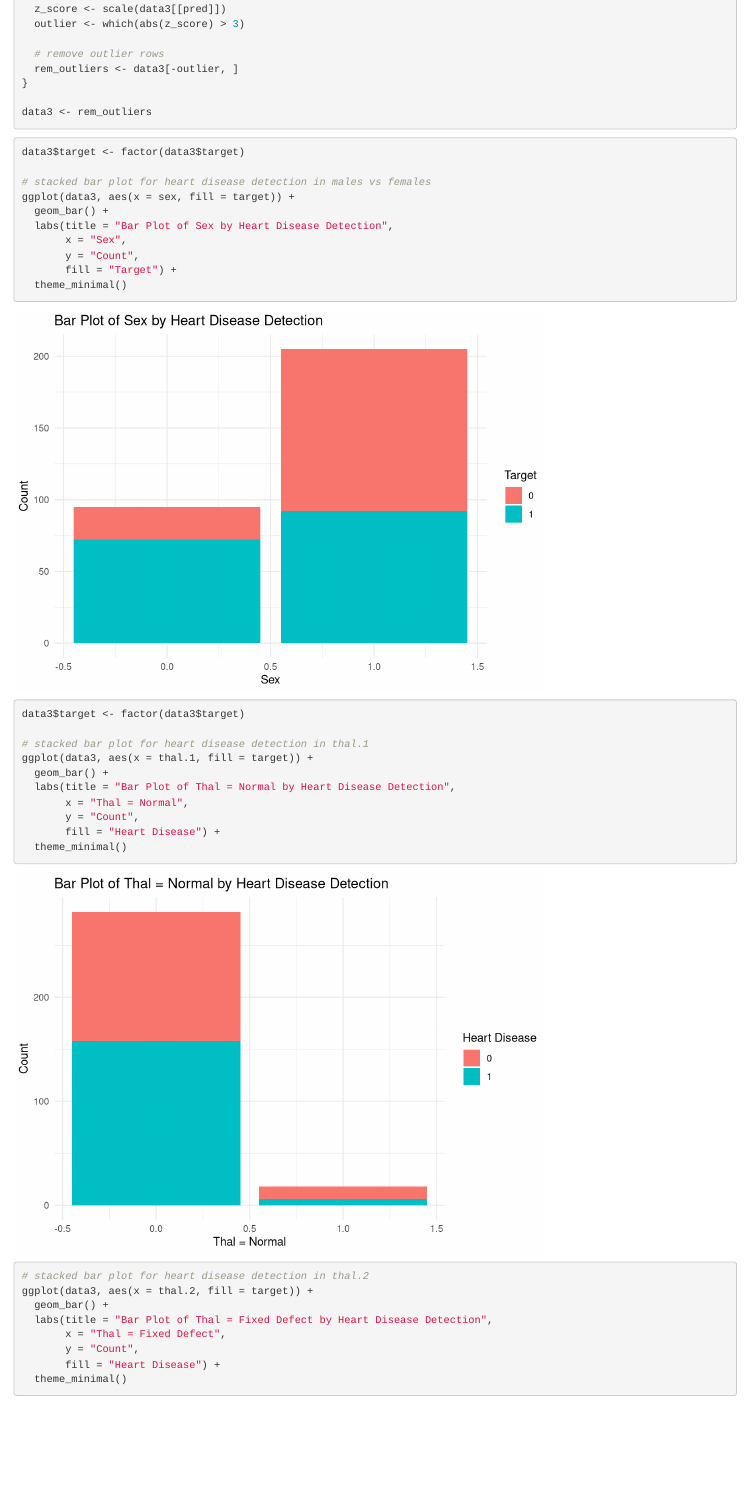
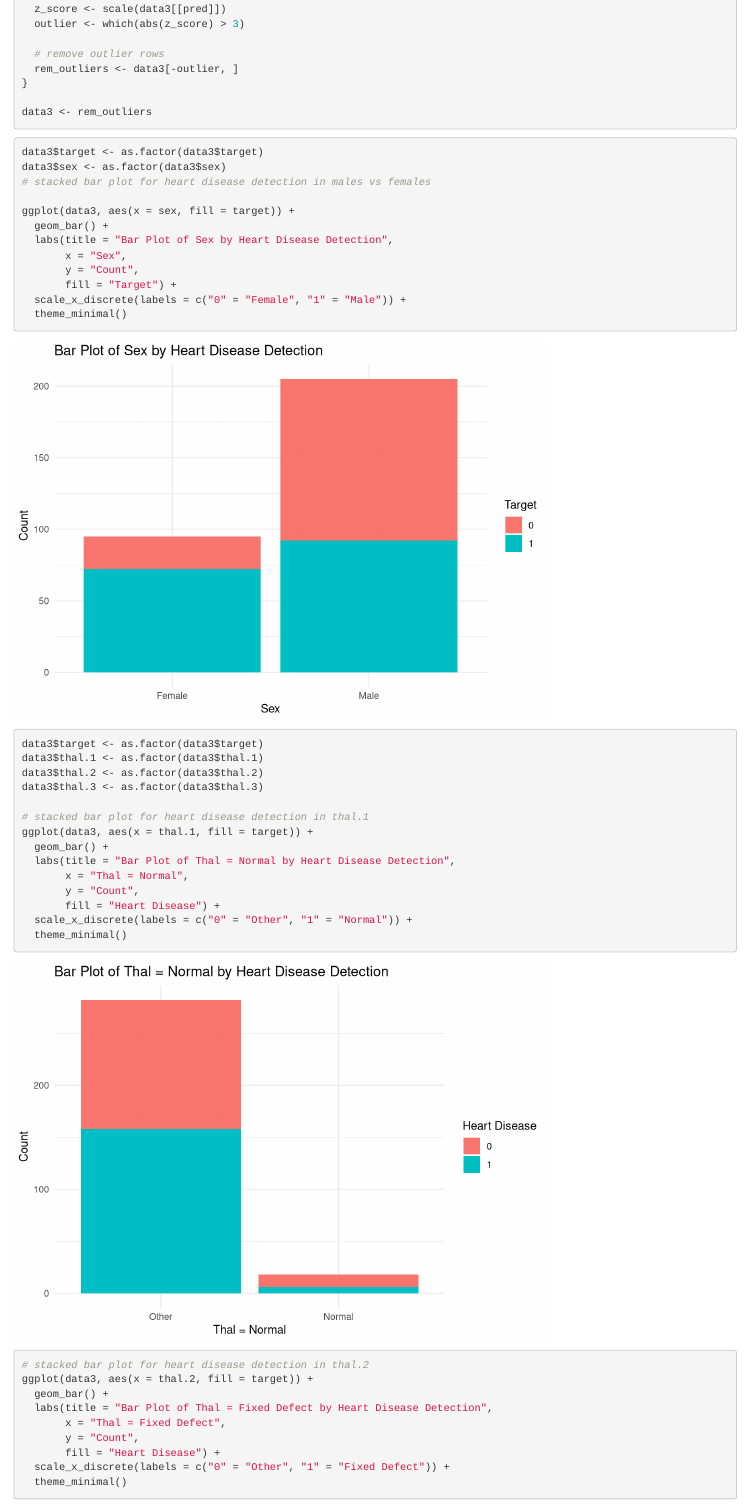
Before and after one commit to clairebentzen/heart-disease-detection, an R Markdown document (final.Rmd): the page in a window 1100 px wide, from 2980 px down. Rendered offline with R 4.5, knitr and Pandoc, with nearby package versions; some code elsewhere in the file could not run offline.

Commit message:
Bar-x-axis-to-names
Changed variable values to their common names for faster interpretability

````diff
--- a/final.Rmd
+++ b/final.Rmd
@@ -94,20 +94,25 @@ data3 <- rem_outliers
 ```
 
 ```{r EDA3}
-data3$target <- factor(data3$target)
+data3$target <- as.factor(data3$target)
+data3$sex <- as.factor(data3$sex)
+# stacked bar plot for heart disease detection in males vs females
 
-# stacked bar plot for heart disease detection in males vs females
 ggplot(data3, aes(x = sex, fill = target)) +
   geom_bar() +
   labs(title = "Bar Plot of Sex by Heart Disease Detection",
        x = "Sex",
        y = "Count",
        fill = "Target") +
+  scale_x_discrete(labels = c("0" = "Female", "1" = "Male")) +
   theme_minimal()
 ```
 
 ```{r EDA4}
-data3$target <- factor(data3$target)
+data3$target <- as.factor(data3$target)
+data3$thal.1 <- as.factor(data3$thal.1)
+data3$thal.2 <- as.factor(data3$thal.2)
+data3$thal.3 <- as.factor(data3$thal.3)
 
 # stacked bar plot for heart disease detection in thal.1
 ggplot(data3, aes(x = thal.1, fill = target)) +
@@ -116,6 +121,7 @@ ggplot(data3, aes(x = thal.1, fill = target)) +
        x = "Thal = Normal",
        y = "Count",
        fill = "Heart Disease") +
+  scale_x_discrete(labels = c("0" = "Other", "1" = "Normal")) +
   theme_minimal()
 
 # stacked bar plot for heart disease detection in thal.2
@@ -125,6 +131,7 @@ ggplot(data3, aes(x = thal.2, fill = target)) +
        x = "Thal = Fixed Defect",
        y = "Count",
        fill = "Heart Disease") +
+  scale_x_discrete(labels = c("0" = "Other", "1" = "Fixed Defect")) +
   theme_minimal()
 
 # stacked bar plot for heart disease detection in thal.3
````
Also changed, not shown: final.Rmd (3 more changed lines).
